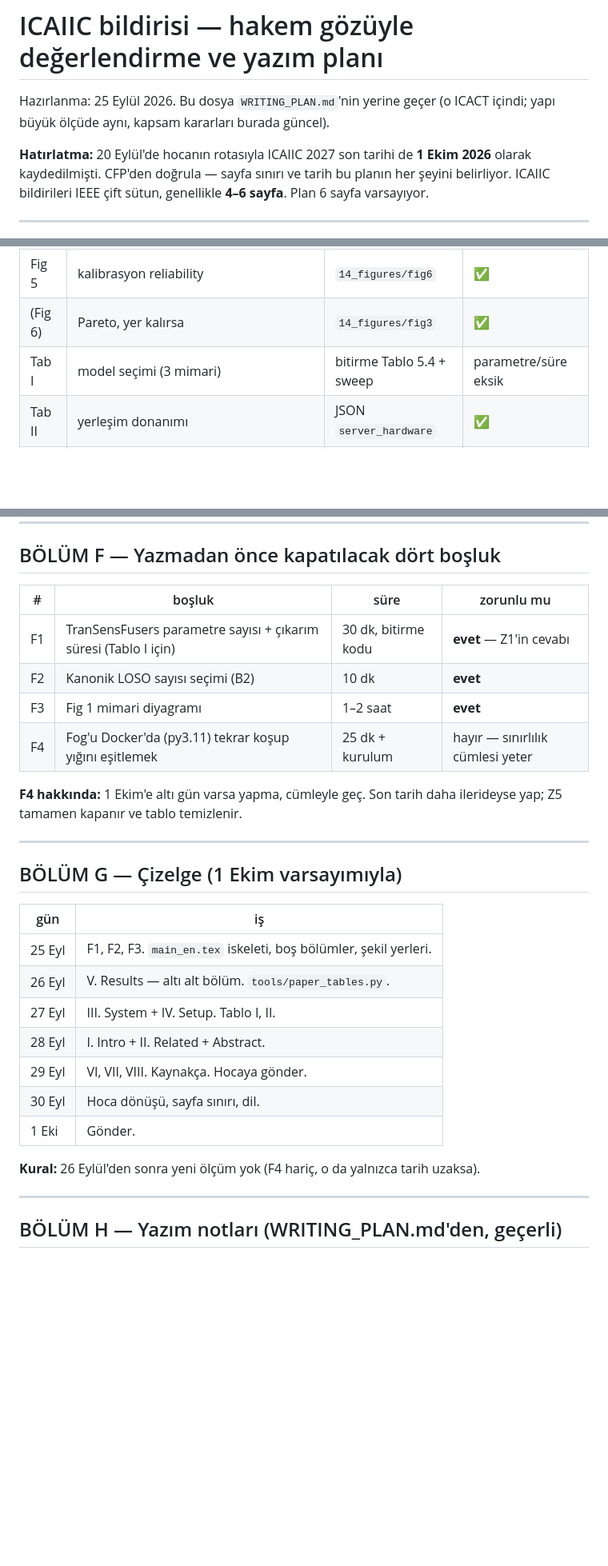
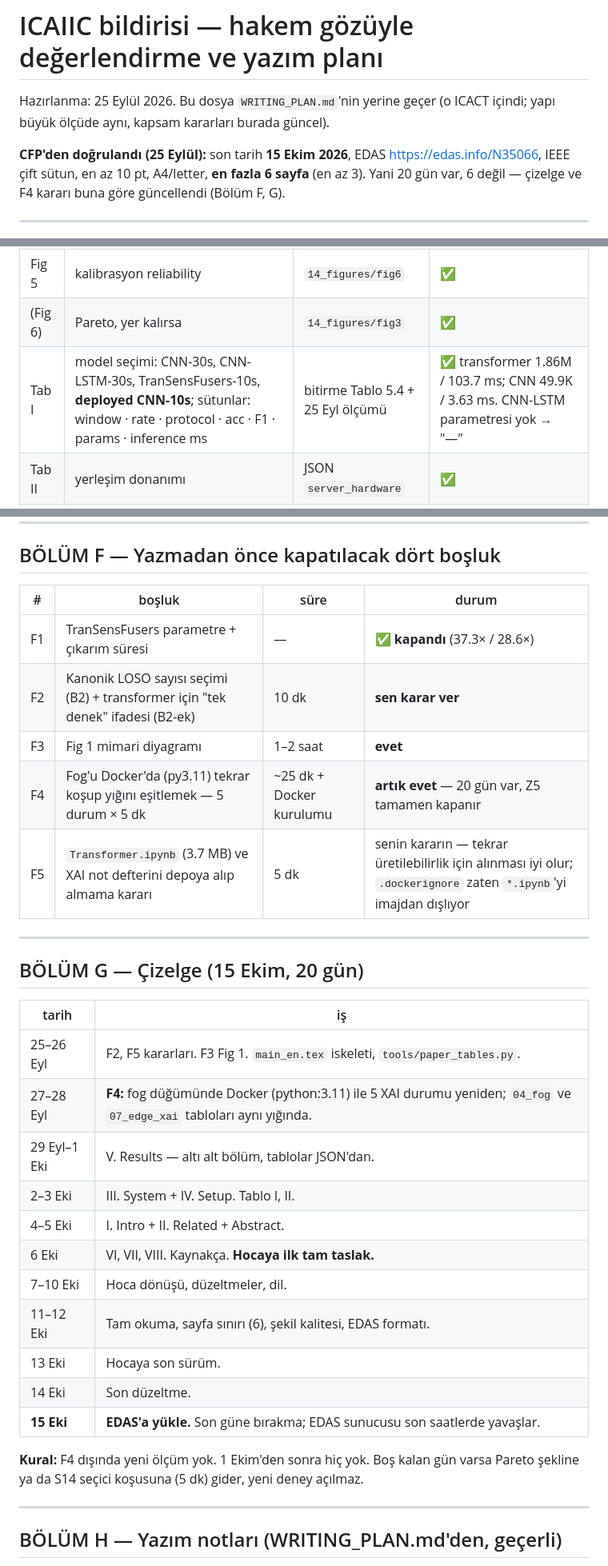
Before and after one commit to SenaCindioglu/Measuring-the-Cost-of-XAI-in-Fog-Computing-based-Real-Time-Stress-Detection, a Markdown page: paper/ICAIIC_PLAN.md, 3 parts joined by grey strips. Shown at 80% size. Drawn GitHub-style; blank space fills up the shorter version.

Commit message:
ICAIIC plani: son tarih 15 Ekim, TranSensFusers olcumu, tek-bolunme uyarisi
CFP'den dogrulandi: 15 Ekim 2026, EDAS N35066, IEEE cift sutun, en fazla
6 sayfa. 20 gun var; cizelge yeniden kuruldu, F4 (fog'u Docker'da ayni
Python/PyTorch yiginiyla tekrar kosmak) artik yapilacak islere girdi --
Z5 hakem itirazini tamamen kapatir.

Z1 kapandi. Transformer.ipynb hucre 10'daki TranSenseFuser sinifi
cikarilip bu makinede olculdu (tek iplik CPU): 1,859,026 parametre
(not defteri ciktisiyla birebir), 103.7 ms medyan cikarim, 14x7000 @
700 Hz. Dagitilan CNN ayni kosulda 49,890 / 3.63 ms. Oran 37.3x
parametre, 28.6x cikarim. Tablo I icin hazir.

B2-ek, YENI VE ONEMLI: ayni hucredeki Config TEST_SUBJECT='S3',
VAL_SUBJECT='S16' gosteriyor. Bitirmenin %91.13'u TEK test deneginin
sonucu, 15 katli LOSO ortalamasi degil. Bildiride bu sayiya 'LOSO'
denmemeli; 'single held-out subject' yazilmali. CNN'in 0.92'si gercek
LOSO -- bu Z1'i ayrica guclendiriyor. Transformer 700 Hz, CNN 64 Hz:
Tablo I'de ornekleme hizi sutunu olacak, 28.6x'in bir kismi buradan.

F5 eklendi: iki not defteri (3.7 + 0.6 MB) kokte izlenmiyor; depoya
alma karari kullanicinin.

Co-Authored-By: Claude Fable 5.1 <noreply@anthropic.com>

```diff
--- a/paper/ICAIIC_PLAN.md
+++ b/paper/ICAIIC_PLAN.md
@@ -3,10 +3,10 @@
 Hazırlanma: 25 Eylül 2026. Bu dosya `WRITING_PLAN.md`'nin yerine geçer
 (o ICACT içindi; yapı büyük ölçüde aynı, kapsam kararları burada güncel).
 
-**Hatırlatma:** 20 Eylül'de hocanın rotasıyla ICAIIC 2027 son tarihi de
-**1 Ekim 2026** olarak kaydedilmişti. CFP'den doğrula — sayfa sınırı ve tarih
-bu planın her şeyini belirliyor. ICAIIC bildirileri IEEE çift sütun, genellikle
-**4–6 sayfa**. Plan 6 sayfa varsayıyor.
+**CFP'den doğrulandı (25 Eylül):** son tarih **15 Ekim 2026**, EDAS
+https://edas.info/N35066, IEEE çift sütun, en az 10 pt, A4/letter,
+**en fazla 6 sayfa** (en az 3). Yani 20 gün var, 6 değil — çizelge ve F4
+kararı buna göre güncellendi (Bölüm F, G).
 
 ---
 
@@ -285,7 +306,7 @@ sınır · kullanıcı çalışması yok. Future: Pi 4 (IISEC), çok worker, ki
 | Fig 4 | yerleşim × açıklayıcı | `14_figures/fig5` | ✅ |
 | Fig 5 | kalibrasyon reliability | `14_figures/fig6` | ✅ |
 | (Fig 6) | Pareto, yer kalırsa | `14_figures/fig3` | ✅ |
-| Tab I | model seçimi (3 mimari) | bitirme Tablo 5.4 + sweep | parametre/süre eksik |
+| Tab I | model seçimi: CNN-30s, CNN-LSTM-30s, TranSensFusers-10s, **deployed CNN-10s**; sütunlar: window · rate · protocol · acc · F1 · params · inference ms | bitirme Tablo 5.4 + 25 Eyl ölçümü | ✅ transformer 1.86M / 103.7 ms; CNN 49.9K / 3.63 ms. CNN-LSTM parametresi yok → "—" |
 | Tab II | yerleşim donanımı | JSON `server_hardware` | ✅ |
 | Tab III | fog aşama dökümü × 5 | `04_fog` | ✅ |
 | Tab IV | hiç/seçici/hep | `04_fog` + `09_secici_xai` | ✅ |
@@ -346,32 +367,35 @@ Bu özetin her sayısı `results/` altındaki bir dosyaya işaret ediyor.
 
 ## BÖLÜM F — Yazmadan önce kapatılacak dört boşluk
 
-| # | boşluk | süre | zorunlu mu |
+| # | boşluk | süre | durum |
 |---|---|---|---|
-| F1 | TranSensFusers parametre sayısı + çıkarım süresi (Tablo I için) | 30 dk, bitirme kodu | **evet** — Z1'in cevabı |
-| F2 | Kanonik LOSO sayısı seçimi (B2) | 10 dk | **evet** |
+| F1 | TranSensFusers parametre + çıkarım süresi | — | ✅ **kapandı** (37.3× / 28.6×) |
+| F2 | Kanonik LOSO sayısı seçimi (B2) + transformer için "tek denek" ifadesi (B2-ek) | 10 dk | **sen karar ver** |
 | F3 | Fig 1 mimari diyagramı | 1–2 saat | **evet** |
-| F4 | Fog'u Docker'da (py3.11) tekrar koşup yığını eşitlemek | 25 dk + kurulum | hayır — sınırlılık cümlesi yeter |
-
-**F4 hakkında:** 1 Ekim'e altı gün varsa yapma, cümleyle geç. Son tarih
-daha ilerideyse yap; Z5 tamamen kapanır ve tablo temizlenir.
+| F4 | Fog'u Docker'da (py3.11) tekrar koşup yığını eşitlemek — 5 durum × 5 dk | ~25 dk + Docker kurulumu | **artık evet** — 20 gün var, Z5 tamamen kapanır |
+| F5 | `Transformer.ipynb` (3.7 MB) ve XAI not defterini depoya alıp almama kararı | 5 dk | senin kararın — tekrar üretilebilirlik için alınması iyi olur; `.dockerignore` zaten `*.ipynb`'yi imajdan dışlıyor |
 
 ---
 
-## BÖLÜM G — Çizelge (1 Ekim varsayımıyla)
+## BÖLÜM G — Çizelge (15 Ekim, 20 gün)
 
-| gün | iş |
+| tarih | iş |
 |---|---|
-| 25 Eyl | F1, F2, F3. `main_en.tex` iskeleti, boş bölümler, şekil yerleri. |
-| 26 Eyl | V. Results — altı alt bölüm. `tools/paper_tables.py`. |
-| 27 Eyl | III. System + IV. Setup. Tablo I, II. |
-| 28 Eyl | I. Intro + II. Related + Abstract. |
-| 29 Eyl | VI, VII, VIII. Kaynakça. Hocaya gönder. |
-| 30 Eyl | Hoca dönüşü, sayfa sınırı, dil. |
-| 1 Eki | Gönder. |
+| 25–26 Eyl | F2, F5 kararları. F3 Fig 1. `main_en.tex` iskeleti, `tools/paper_tables.py`. |
+| 27–28 Eyl | **F4:** fog düğümünde Docker (python:3.11) ile 5 XAI durumu yeniden; `04_fog` ve `07_edge_xai` tabloları aynı yığında. |
+| 29 Eyl–1 Eki | V. Results — altı alt bölüm, tablolar JSON'dan. |
+| 2–3 Eki | III. System + IV. Setup. Tablo I, II. |
+| 4–5 Eki | I. Intro + II. Related + Abstract. |
+| 6 Eki | VI, VII, VIII. Kaynakça. **Hocaya ilk tam taslak.** |
+| 7–10 Eki | Hoca dönüşü, düzeltmeler, dil. |
+| 11–12 Eki | Tam okuma, sayfa sınırı (6), şekil kalitesi, EDAS formatı. |
+| 13 Eki | Hocaya son sürüm. |
+| 14 Eki | Son düzeltme. |
+| **15 Eki** | **EDAS'a yükle.** Son güne bırakma; EDAS sunucusu son saatlerde yavaşlar. |
 
-**Kural:** 26 Eylül'den sonra yeni ölçüm yok (F4 hariç, o da yalnızca tarih
-uzaksa).
+**Kural:** F4 dışında yeni ölçüm yok. 1 Ekim'den sonra hiç yok.
+Boş kalan gün varsa Pareto şekline ya da S14 seçici koşusuna (5 dk) gider,
+yeni deney açılmaz.
 
 ---
 
```
Also changed, not shown: other parts of paper/ICAIIC_PLAN.md (+25 -4 lines).
